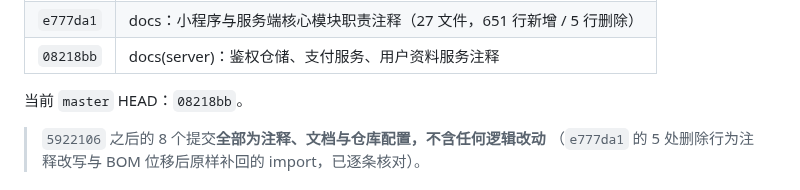
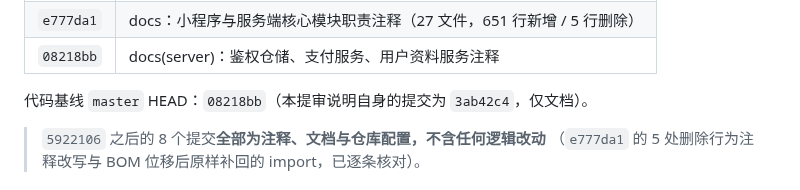
Before and after one commit to Adrian-Cai/pindou-studio, a Markdown page: docs/releases/MINI_PROGRAM_RELEASE_0.30.9.md, the part around the change. GitHub-like rendering.

Commit message:
docs: 提审说明标注代码基线与文档提交的区别

```diff
--- a/docs/releases/MINI_PROGRAM_RELEASE_0.30.9.md
+++ b/docs/releases/MINI_PROGRAM_RELEASE_0.30.9.md
@@ -26,7 +26,7 @@
 | `e777da1` | docs：小程序与服务端核心模块职责注释（27 文件，651 行新增 / 5 行删除） |
 | `08218bb` | docs(server)：鉴权仓储、支付服务、用户资料服务注释 |
 
-当前 `master` HEAD：`08218bb`。
+代码基线 `master` HEAD：`08218bb`（本提审说明自身的提交为 `3ab42c4`，仅文档）。
 
 > `5922106` 之后的 8 个提交**全部为注释、文档与仓库配置，不含任何逻辑改动**
 > （`e777da1` 的 5 处删除行为注释改写与 BOM 位移后原样补回的 import，已逐条核对）。
```
